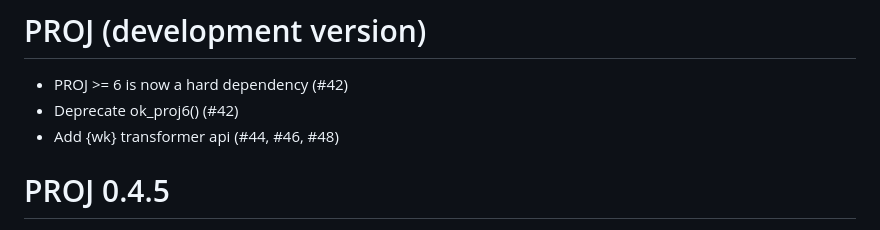
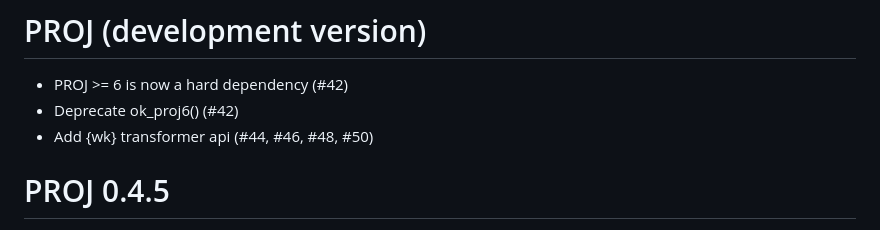
Before and after one commit to hypertidy/PROJ, a Markdown page: NEWS.md, the part around the change. Rendered like a GitHub page.

Commit message:
add news

```diff
--- a/NEWS.md
+++ b/NEWS.md
@@ -2,7 +2,7 @@
 
 * PROJ >= 6 is now a hard dependency (#42)
 * Deprecate ok_proj6() (#42)
-* Add {wk} transformer api (#44, #46, #48)
+* Add {wk} transformer api (#44, #46, #48, #50)
 
 # PROJ 0.4.5
 
```
